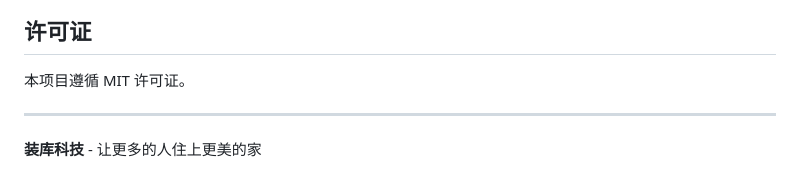
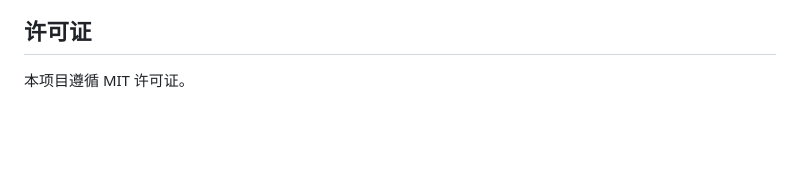
Before and after one commit to yuanzhaoK/mall-mobile, a Markdown page: README.md, the part around the change. Rendered like a GitHub page; blank space fills up the shorter version.

```diff
--- a/README.md
+++ b/README.md
@@ -192,7 +192,3 @@ lib/
 ## 许可证
 
 本项目遵循 MIT 许可证。
-
----
-
-**装库科技** - 让更多的人住上更美的家
```
